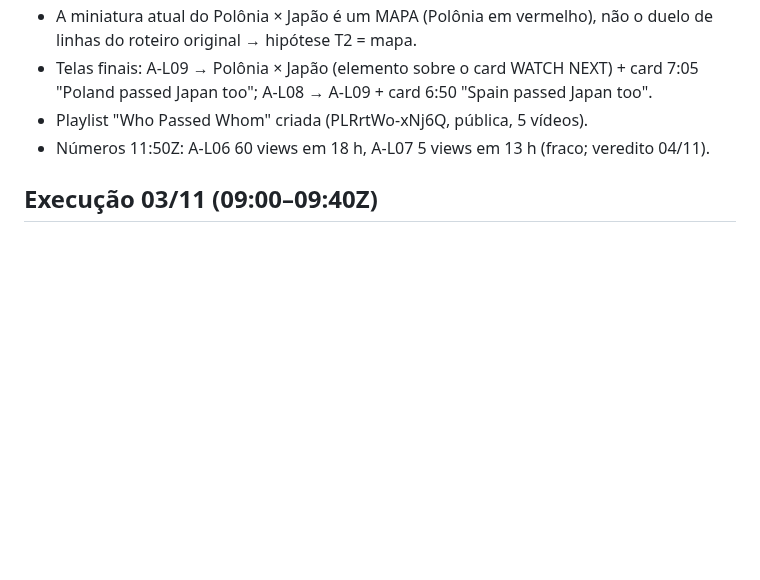
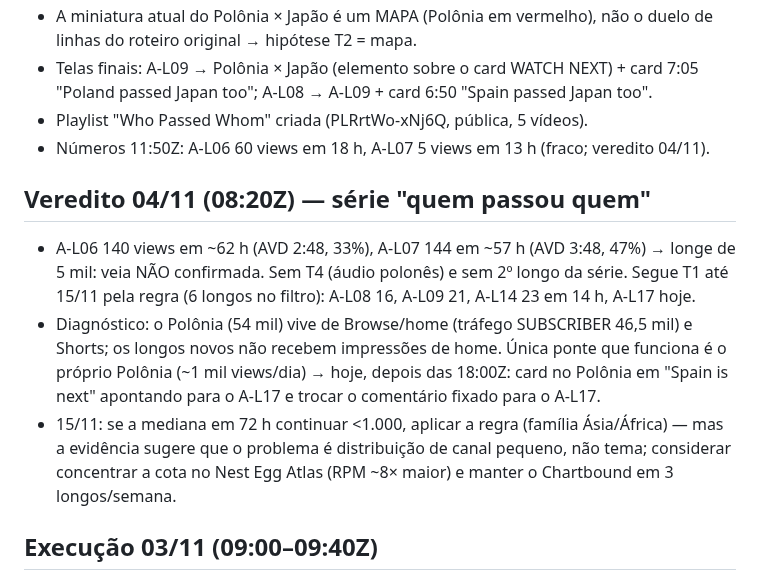
Before and after one commit to justmeoccupyingspace-eng/canais-dark, a Markdown page: specs/long/QUEUE.md, the part around the change. Drawn GitHub-style; blank space fills up the shorter version.

Commit message:
QUEUE: veredito 04/11

```diff
--- a/specs/long/QUEUE.md
+++ b/specs/long/QUEUE.md
@@ -95,6 +95,11 @@ Limite: ≤10 pedidos/dia por modelo; cada ato ≤210 palavras = 1 pedido (rotei
 - Playlist "Who Passed Whom" criada (PLRrtWo-xNj6Q, pública, 5 vídeos).
 - Números 11:50Z: A-L06 60 views em 18 h, A-L07 5 views em 13 h (fraco; veredito 04/11).
 
+## Veredito 04/11 (08:20Z) — série "quem passou quem"
+- A-L06 140 views em ~62 h (AVD 2:48, 33%), A-L07 144 em ~57 h (AVD 3:48, 47%) → longe de 5 mil: veia NÃO confirmada. Sem T4 (áudio polonês) e sem 2º longo da série. Segue T1 até 15/11 pela regra (6 longos no filtro): A-L08 16, A-L09 21, A-L14 23 em 14 h, A-L17 hoje.
+- Diagnóstico: o Polônia (54 mil) vive de Browse/home (tráfego SUBSCRIBER 46,5 mil) e Shorts; os longos novos não recebem impressões de home. Única ponte que funciona é o próprio Polônia (~1 mil views/dia) → hoje, depois das 18:00Z: card no Polônia em "Spain is next" apontando para o A-L17 e trocar o comentário fixado para o A-L17.
+- 15/11: se a mediana em 72 h continuar <1.000, aplicar a regra (família Ásia/África) — mas a evidência sugere que o problema é distribuição de canal pequeno, não tema; considerar concentrar a cota no Nest Egg Atlas (RPM ~8× maior) e manter o Chartbound em 3 longos/semana.
+
 ## Execução 03/11 (09:00–09:40Z)
 - A-L14 (knei7dcuF5M, 18:00Z): teste A/B mapa × duel × flags; tela final inscrição + A-L06 sobre o WATCH NEXT; card 7:40 → A-L06; playlist Who Passed Whom.
 - Nest Egg Atlas: B-N01 tela final → B-N02 (vídeo específico; o Studio avisa "privado, será substituído" até 18:30Z); B-N02 tela final inscrição + B-N01 sobre o card (elemento 996,261 207×117 no preview = card do End em 140,250 820×462).
```
